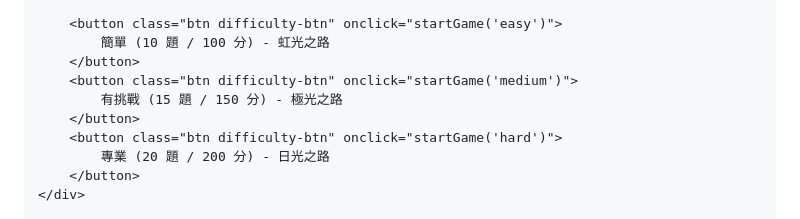
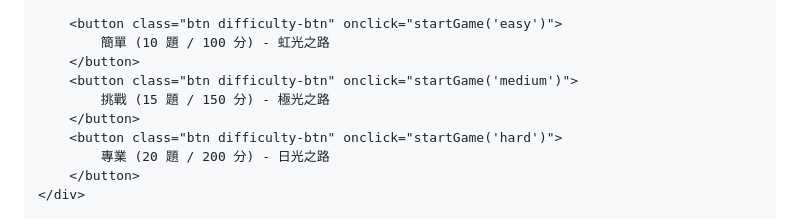
Before and after one commit to sunlightkoe/apgame, a Markdown page: README.md, the part around the change. Drawn GitHub-style.

```diff
--- a/README.md
+++ b/README.md
@@ -256,7 +256,7 @@
             簡單 (10 題 / 100 分) - 虹光之路
         </button>
         <button class="btn difficulty-btn" onclick="startGame('medium')">
-            有挑戰 (15 題 / 150 分) - 極光之路
+            挑戰 (15 題 / 150 分) - 極光之路
         </button>
         <button class="btn difficulty-btn" onclick="startGame('hard')">
             專業 (20 題 / 200 分) - 日光之路
```
